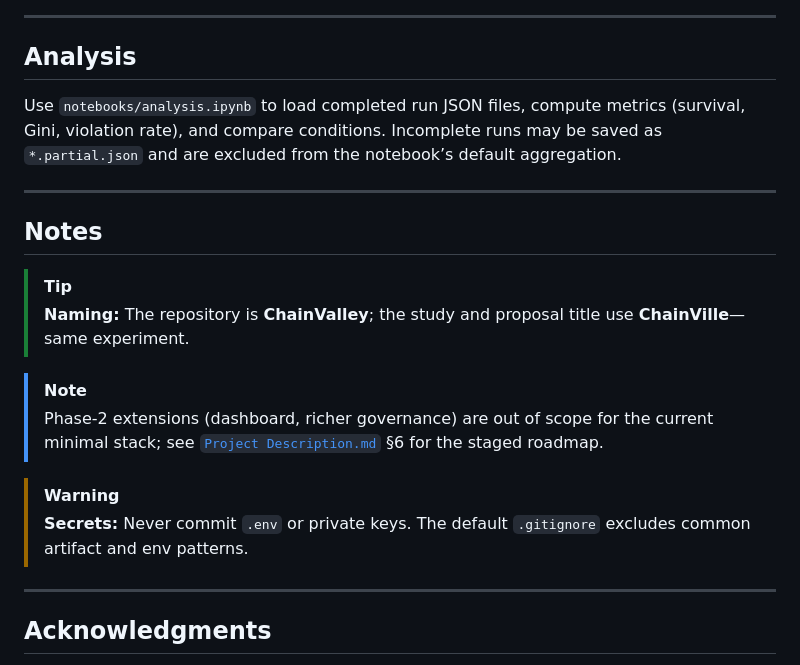
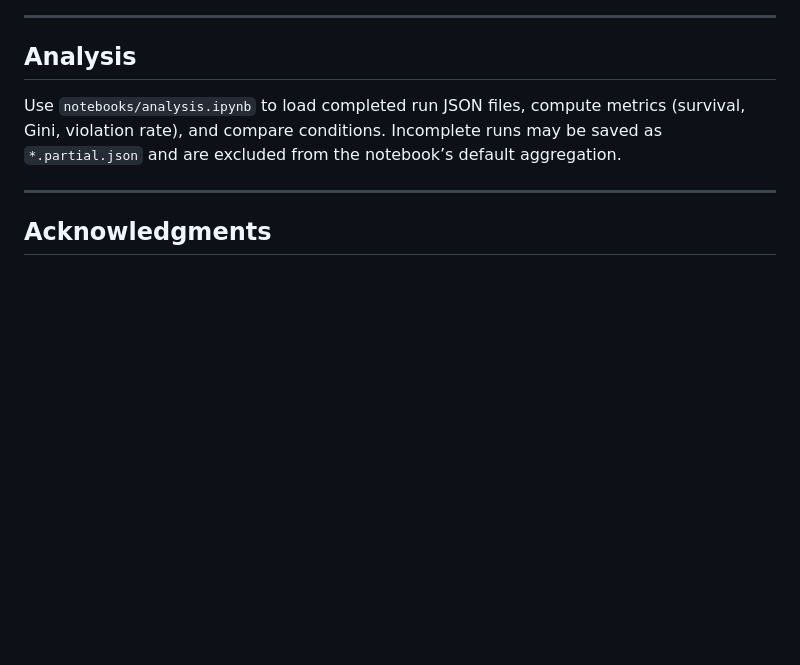
Before and after one commit to qCanoe/ChainValley, a Markdown page: README.md, the part around the change. Drawn GitHub-style; blank space fills up the shorter version.

Commit message:
chore: clean up README.md by removing outdated notes and tips
Removed unnecessary notes regarding naming, phase-2 extensions, and secrets to streamline the documentation.

```diff
--- a/README.md
+++ b/README.md
@@ -109,19 +109,6 @@ Use `notebooks/analysis.ipynb` to load completed run JSON files, compute metrics
 
 ---
 
-## Notes
-
-> [!TIP]
-> **Naming:** The repository is **ChainValley**; the study and proposal title use **ChainVille**—same experiment.
-
-> [!NOTE]
-> Phase-2 extensions (dashboard, richer governance) are out of scope for the current minimal stack; see [`Project Description.md`](./Project%20Description.md) §6 for the staged roadmap.
-
-> [!WARNING]
-> **Secrets:** Never commit `.env` or private keys. The default `.gitignore` excludes common artifact and env patterns.
-
----
-
 ## Acknowledgments
 
 Built with [MUD](https://mud.dev) (Lattice) and Foundry. Course project context and full references are listed in **[`Project Description.md`](./Project%20Description.md)**.
```
